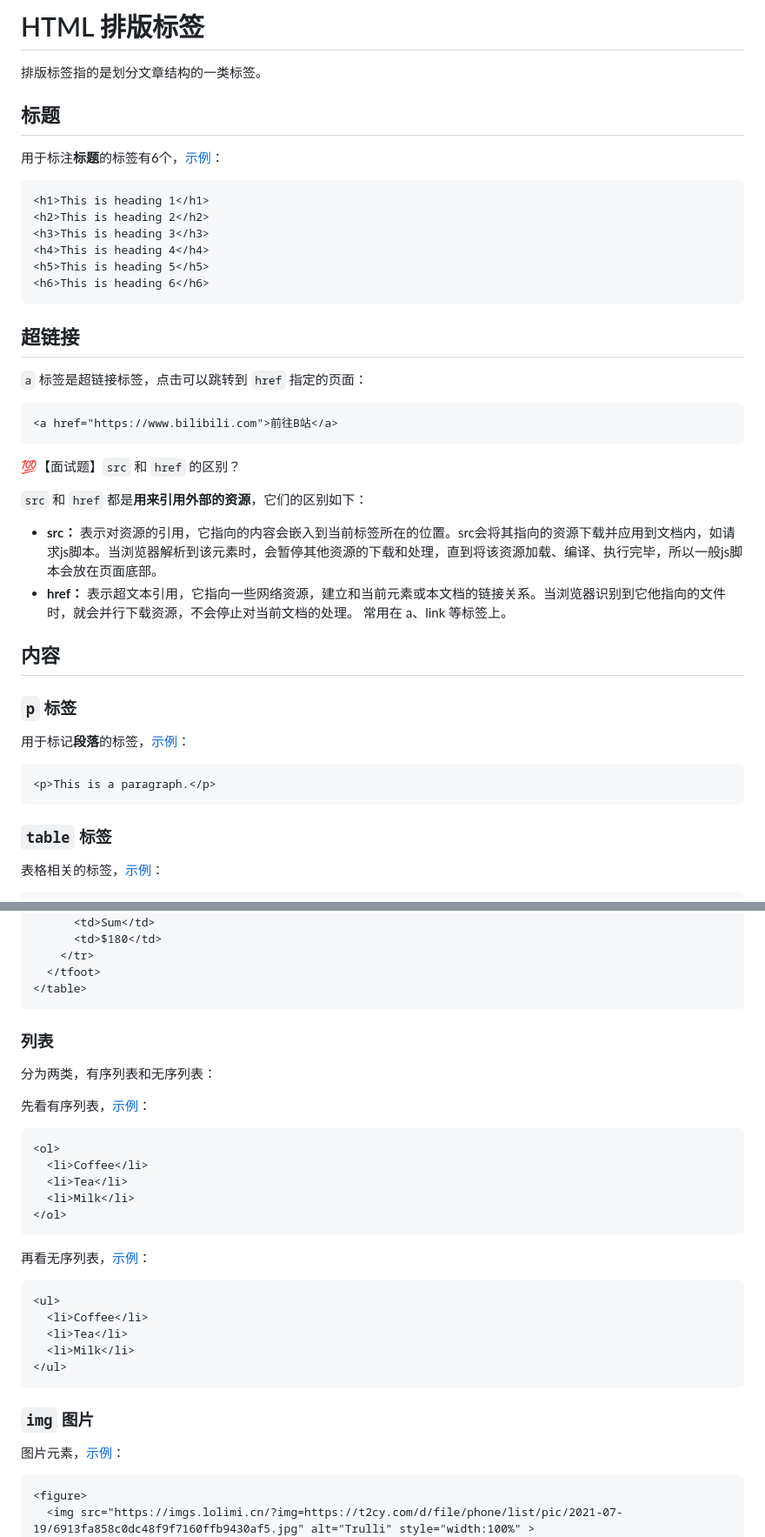
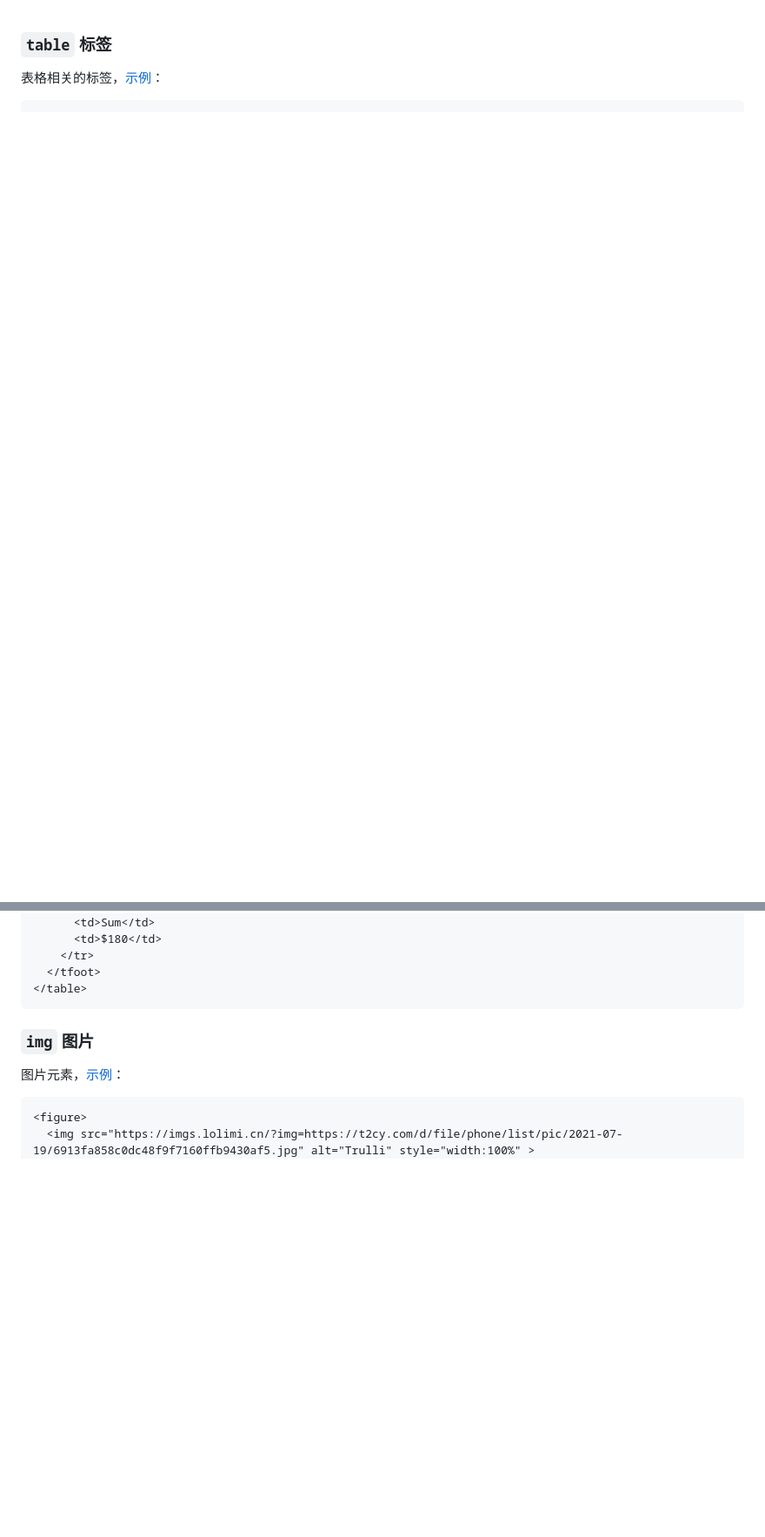
Before and after one commit to eq99/FrontEndCultivation, a Markdown page: HTML/content-tag.md, 2 parts joined by grey strips. Shown: that part at 87% size. Drawn GitHub-style; blank space fills up the shorter version.

Commit message:
refact html course

````diff
--- a/HTML/02html-tag-part1.md
+++ b/HTML/content-tag.md
@@ -1,44 +1,4 @@
-# HTML 排版标签
 
-排版标签指的是划分文章结构的一类标签。
-
-## 标题
-
-用于标注**标题**的标签有6个，[示例](https://www.w3schools.com/tags/tag_hn.asp)：
-
-```html
-<h1>This is heading 1</h1>
-<h2>This is heading 2</h2>
-<h3>This is heading 3</h3>
-<h4>This is heading 4</h4>
-<h5>This is heading 5</h5>
-<h6>This is heading 6</h6>
-```
-
-## 超链接
-
-`a` 标签是超链接标签，点击可以跳转到 `href` 指定的页面：
-
-```html
-<a href="https://www.bilibili.com">前往B站</a>
-```
-
-💯【面试题】`src` 和 `href` 的区别？
-
-`src` 和 `href` 都是**用来引用外部的资源**，它们的区别如下：
-
-- **src：** 表示对资源的引用，它指向的内容会嵌入到当前标签所在的位置。src会将其指向的资源下载并应⽤到⽂档内，如请求js脚本。当浏览器解析到该元素时，会暂停其他资源的下载和处理，直到将该资源加载、编译、执⾏完毕，所以⼀般js脚本会放在页面底部。
-- **href：** 表示超文本引用，它指向一些网络资源，建立和当前元素或本文档的链接关系。当浏览器识别到它他指向的⽂件时，就会并⾏下载资源，不会停⽌对当前⽂档的处理。 常用在 a、link 等标签上。
-
-## 内容
-
-### `p` 标签
-
-用于标记**段落**的标签，[示例](https://www.w3schools.com/tags/tag_p.asp)：
-
-```html
-<p>This is a paragraph.</p>
-```
 
 ### `table` 标签
 
@@ -72,29 +32,7 @@
 </table>
 ```
 
-### 列表
 
-分为两类，有序列表和无序列表：
-
-先看有序列表，[示例](https://www.w3schools.com/tags/tag_ol.asp)：
-
-```html
-<ol>
-  <li>Coffee</li>
-  <li>Tea</li>
-  <li>Milk</li>
-</ol>
-```
-
-再看无序列表，[示例](https://www.w3schools.com/tags/tag_ul.asp)：
-
-```html
-<ul>
-  <li>Coffee</li>
-  <li>Tea</li>
-  <li>Milk</li>
-</ul>
-```
 
 ### `img` 图片
 
````
Also changed, not shown: other parts of HTML/content-tag.md (+10 -0 lines), HTML/02html-struct.md (added, +100 -0 lines), HTML/img/poetry.png (added), 1 other file.
